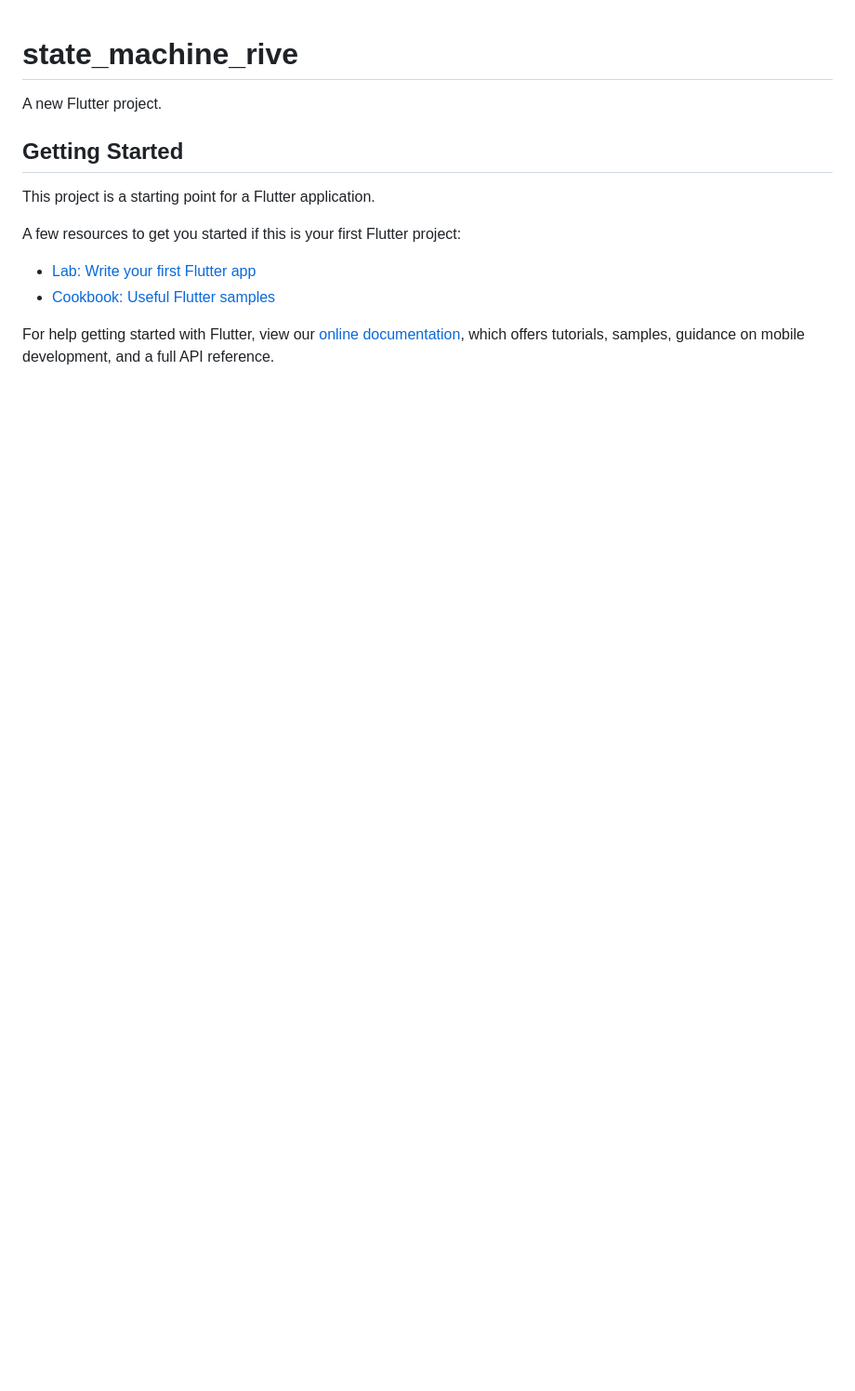
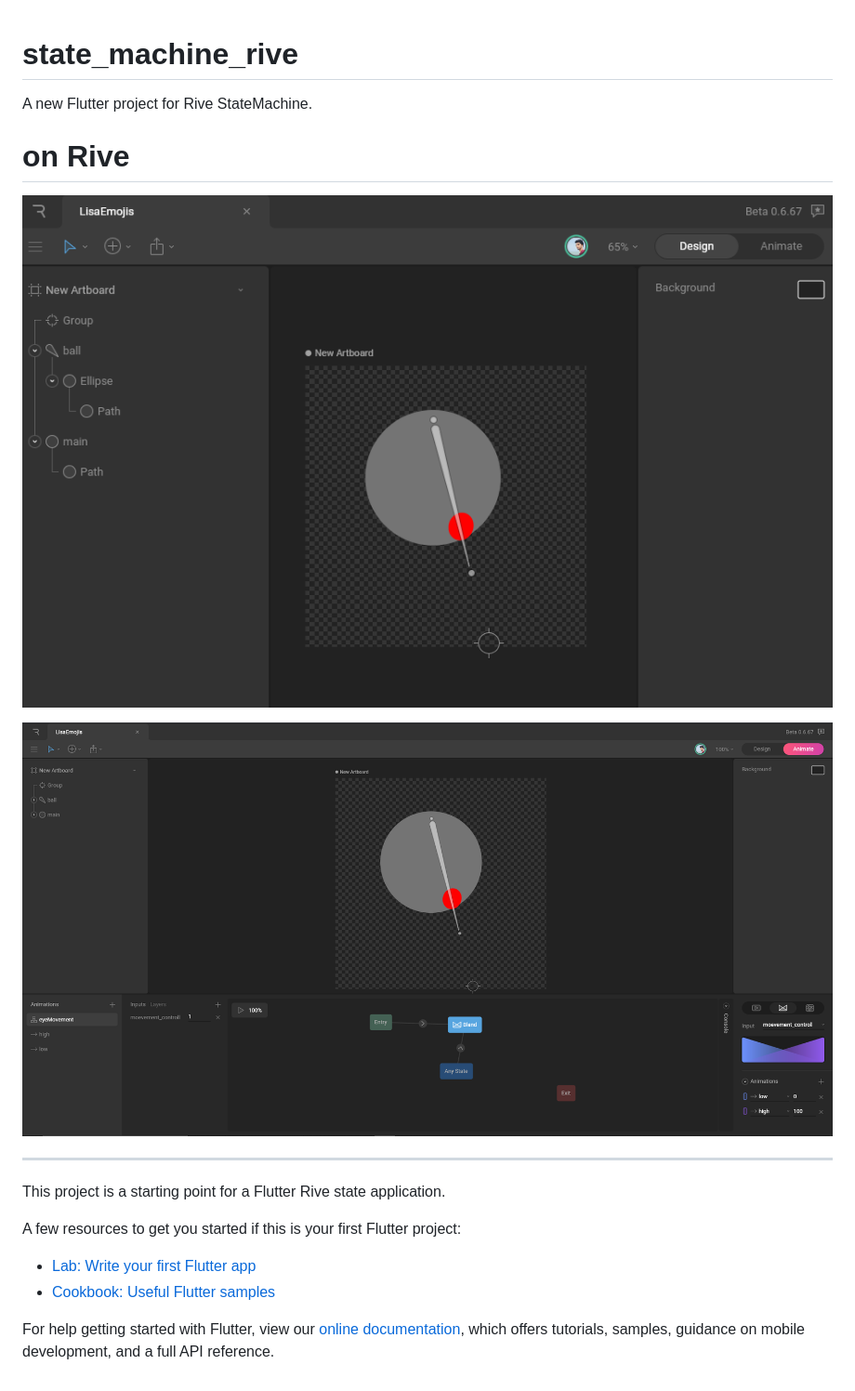
Before and after one commit to yeasin50/Rive_state_machine_example, a Markdown page: README.md, the part around the change. Shown: that part at 93% size. Drawn GitHub-style; pictures changed too: assets/images/animation.png (added), assets/images/design.png (added); blank space fills up the shorter version.

Commit message:
added_designUi

```diff
--- a/README.md
+++ b/README.md
@@ -1,10 +1,16 @@
 # state_machine_rive
 
-A new Flutter project.
+A new Flutter project for Rive StateMachine.
 
-## Getting Started
+# on Rive
 
-This project is a starting point for a Flutter application.
+![s](assets/images/design.png)
+
+![s](assets/images/animation.png)
+
+----
+
+This project is a starting point for a Flutter Rive state application.
 
 A few resources to get you started if this is your first Flutter project:
 
```
